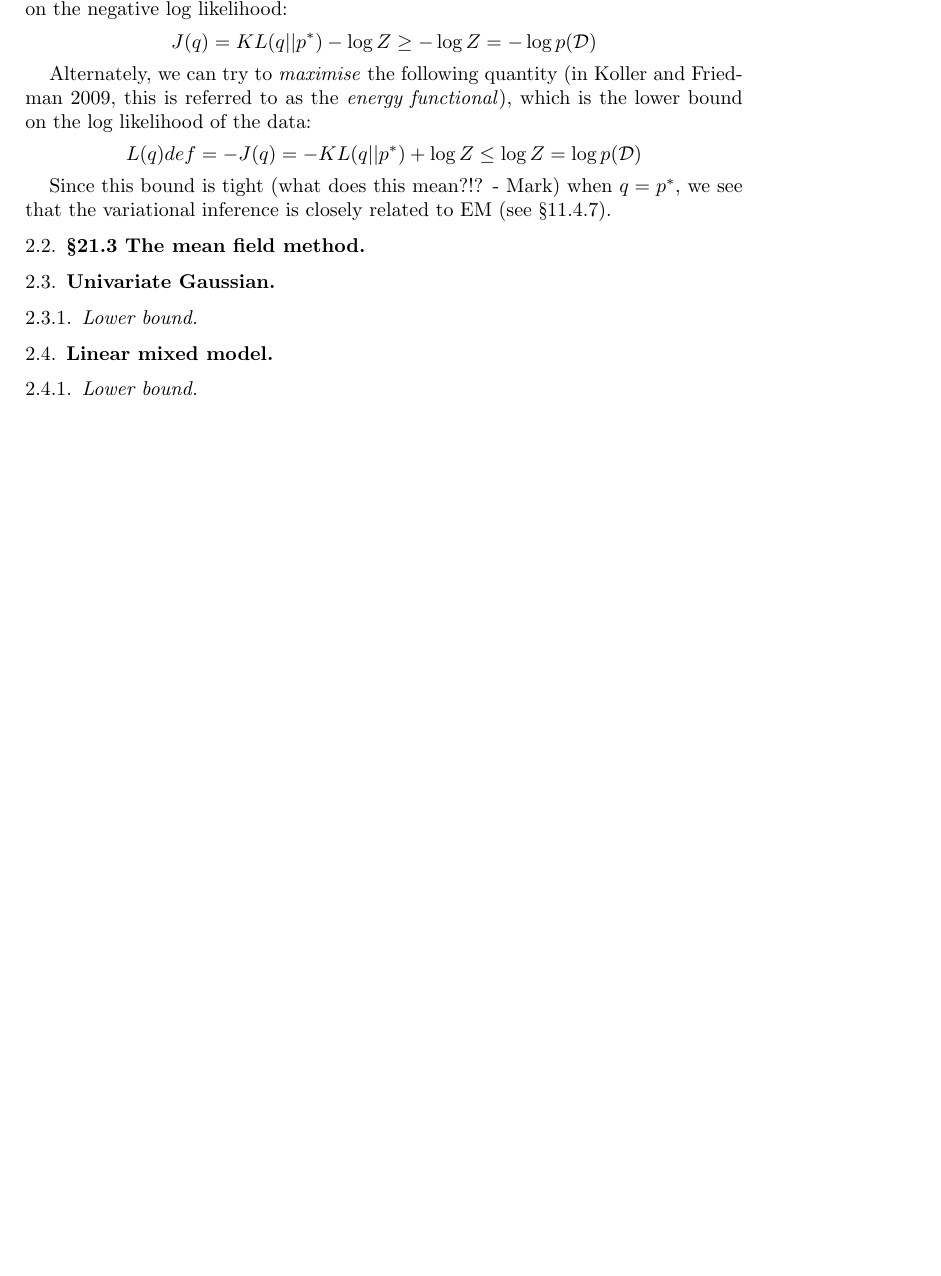
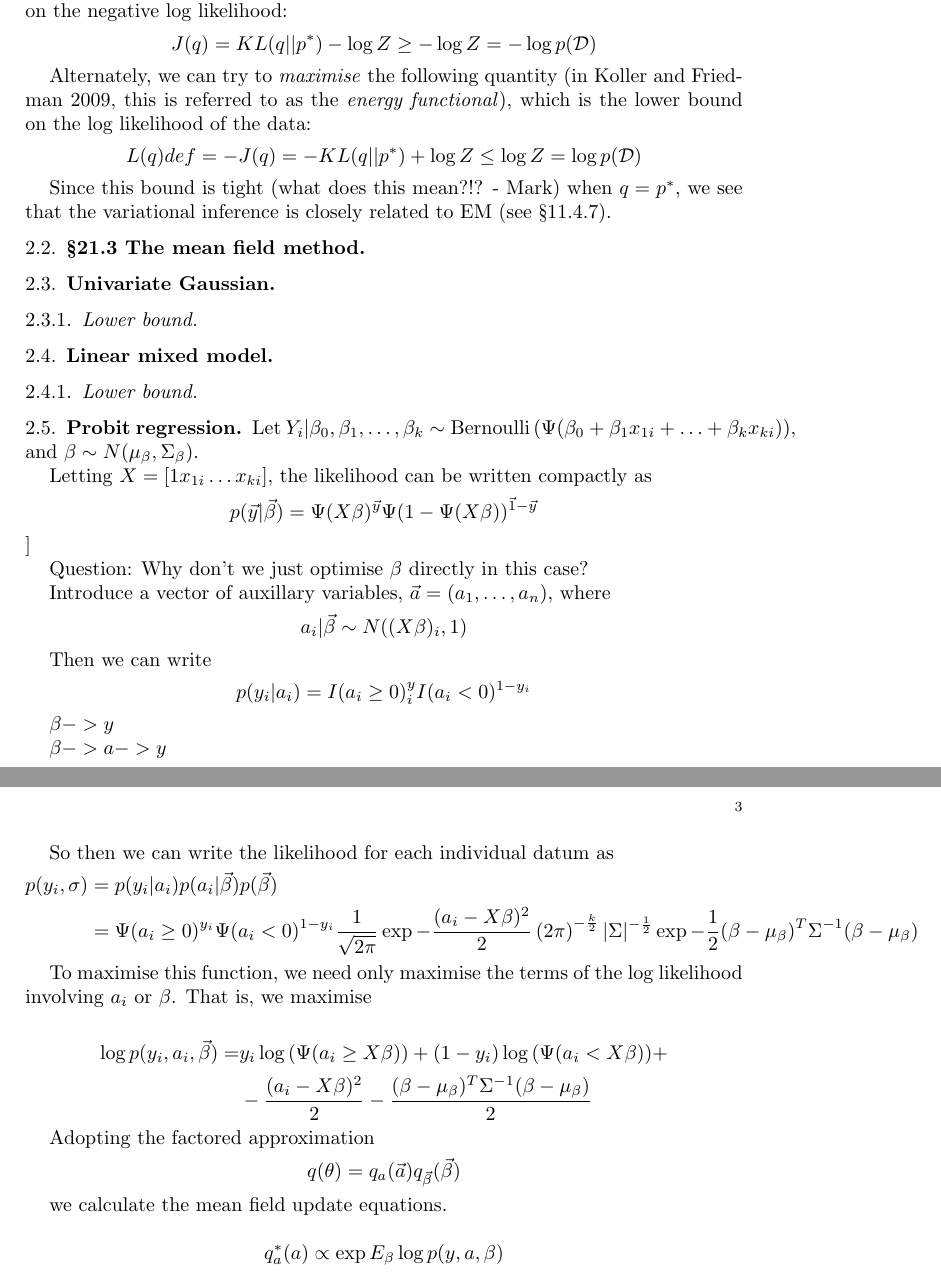
Before and after one commit to certifiedwaif/phd, a LaTeX paper (summary_variational_inference.tex): part of page 2 of 2 before the commit and two parts of pages 2 and 3 of 3 after it, the two joined at a grey line, cut so that both start at the same text, the shorter picture padded with empty space. Compiled offline with pdfLaTeX.

Commit message:
Changes to documentation

```diff
--- a/summary_variational_inference.tex
+++ b/summary_variational_inference.tex
@@ -1,4 +1,5 @@
 \documentclass{amsart}
+\newcommand{\Bernoulli}[1]{\text{Bernoulli} \left( #1 \right)}
 \usepackage{amsmath}
 \usepackage{amssymb}
 \begin{document}
@@ -123,4 +124,55 @@ variational inference is closely related to EM (see \S 11.4.7).
 
 \subsubsection{Lower bound}
 
+\subsection{Probit regression}
+% This was the first model where I tried to do some of the calculations for the
+% likelihood, mean field updates and lower bound myself. I didn't get them all
+% right, but I got close.
+Let $Y_i|\beta_0, \beta_1, \ldots, \beta_k \sim \Bernoulli{\Psi(\beta_0 + \beta_1 x_{1i} + \ldots + \beta_k x_{ki})}$, and $\beta \sim N(\mu_\beta, \Sigma_\beta)$.
+
+Letting $X = [1 x_{1i} \ldots x_{ki}]$, the likelihood can be written compactly as
+\[
+p(\vec{y}|\vec{\beta}) = \Psi(X \beta)^{\vec{y}} \Psi(1 - \Psi(X \beta))^{\vec{1} - \vec{y}}
+\]]
+
+Question: Why don't we just optimise $\beta$ directly in this case?
+
+Introduce a vector of auxillary variables, $\vec{a} = (a_1, \ldots, a_n)$, where
+\[
+a_i | \vec{\beta} \sim N((X\beta)_i, 1)
+\]
+
+Then we can write
+\[
+p(y_i|a_i) = I(a_i \geq 0)^y_i I(a_i < 0)^{1-y_i}
+\]
+
+$\beta -> y$
+
+$\beta -> a -> y$
+
+So then we can write the likelihood for each individual datum as
+\begin{align*}
+	p(y_i, \sigma) &= p(y_i|a_i) p(a_i|\vec{\beta}) p(\vec{\beta}) \\
+	&= \Psi(a_i \geq 0)^{y_i} \Psi(a_i < 0)^{1 - y_i} \frac{1}{\sqrt{2 \pi}} \exp{- \frac{(a_i - X \beta)^2}{2}} \left( 2 \pi \right)^{-\frac{k}{2}} |\Sigma|^{-\frac{1}{2}} \exp{-\frac{1}{2} (\beta - \mu_\beta)^T \Sigma^{-1} (\beta - \mu_\beta)}
+\end{align*}
+
+To maximise this function, we need only maximise the terms of the log likelihood
+involving $a_i$ or $\beta$. That is, we maximise
+
+\begin{align*}
+\log{p(y_i, a_i, \vec{\beta})} =& y_i \log{(\Psi(a_i \geq X \beta))} + (1 - y_i) \log{(\Psi(a_i < X \beta))} + \\
+&- \frac{(a_i - X \beta)^2}{2} - \frac{(\beta - \mu_\beta)^T \Sigma^{-1} (\beta - \mu_\beta)}{2}
+\end{align*}
+
+Adopting the factored approximation
+\[
+q(\theta) = q_a(\vec{a}) q_{\vec{\beta}}(\vec{\beta})
+\]
+
+we calculate the mean field update equations.
+
+\[
+q_a^*(a) \propto \exp{E_\beta \log{p(y, a, \beta)}}
+\]
 \end{document}
```
Also changed, not shown: things_john_asked_me_to_think_about.tex (+12 -0 lines).
